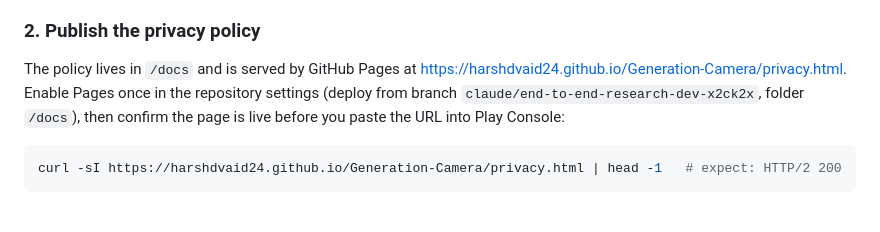
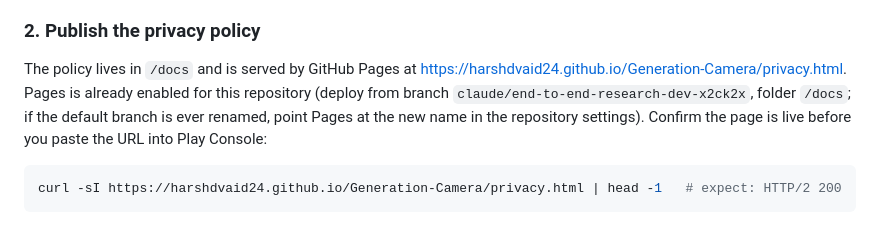
Before and after one commit to harshdvaid24/Generation-Camera, a Markdown page: RELEASING.md, the part around the change. Drawn GitHub-style.

Commit message:
RELEASING: note that GitHub Pages is enabled for the privacy policy
Co-Authored-By: Claude Fable 5.1 <noreply@anthropic.com>

````diff
--- a/RELEASING.md
+++ b/RELEASING.md
@@ -32,7 +32,7 @@ This first upload fixes two things. **The package name** `com.generationcamera`
 
 ### 2. Publish the privacy policy
 
-The policy lives in `/docs` and is served by GitHub Pages at https://harshdvaid24.github.io/Generation-Camera/privacy.html. Enable Pages once in the repository settings (deploy from branch `claude/end-to-end-research-dev-x2ck2x`, folder `/docs`), then confirm the page is live before you paste the URL into Play Console:
+The policy lives in `/docs` and is served by GitHub Pages at https://harshdvaid24.github.io/Generation-Camera/privacy.html. Pages is already enabled for this repository (deploy from branch `claude/end-to-end-research-dev-x2ck2x`, folder `/docs`; if the default branch is ever renamed, point Pages at the new name in the repository settings). Confirm the page is live before you paste the URL into Play Console:
 
 ```bash
 curl -sI https://harshdvaid24.github.io/Generation-Camera/privacy.html | head -1   # expect: HTTP/2 200
````
